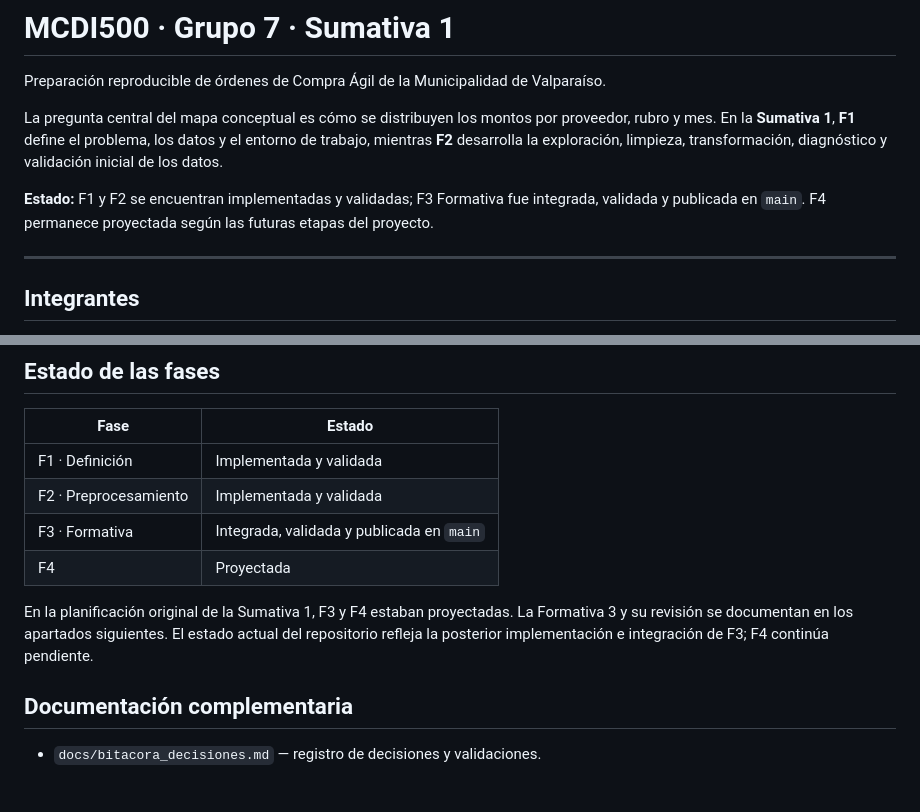
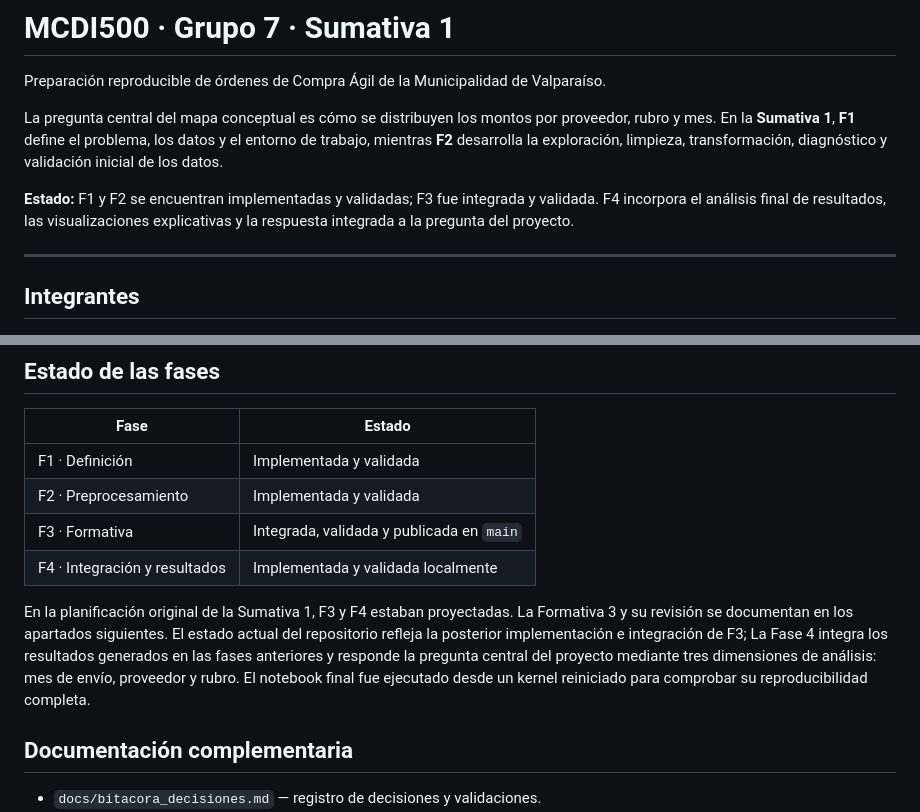
Before and after one commit to BenjaArayaM/proyecto-grupo7-mcdi500, a Markdown page: README.md, 2 parts joined by grey strips. Rendered like a GitHub page; blank space fills up the shorter version.

Commit message:
docs: actualiza README y bitacora para F4

```diff
--- a/README.md
+++ b/README.md
@@ -4,7 +4,7 @@ Preparación reproducible de órdenes de Compra Ágil de la Municipalidad de Val
 
 La pregunta central del mapa conceptual es cómo se distribuyen los montos por proveedor, rubro y mes. En la **Sumativa 1**, **F1** define el problema, los datos y el entorno de trabajo, mientras **F2** desarrolla la exploración, limpieza, transformación, diagnóstico y validación inicial de los datos.
 
-**Estado:** F1 y F2 se encuentran implementadas y validadas; F3 Formativa fue integrada, validada y publicada en `main`. F4 permanece proyectada según las futuras etapas del proyecto.
+**Estado:** F1 y F2 se encuentran implementadas y validadas; F3 fue integrada y validada. F4 incorpora el análisis final de resultados, las visualizaciones explicativas y la respuesta integrada a la pregunta del proyecto.
 
 ---
 
@@ -403,11 +403,11 @@ chore: actualiza configuración del entorno
 | F1 · Definición | Implementada y validada |
 | F2 · Preprocesamiento | Implementada y validada |
 | F3 · Formativa | Integrada, validada y publicada en `main` |
-| F4 | Proyectada |
+| F4 · Integración y resultados | Implementada y validada localmente |
 
 En la planificación original de la Sumativa 1, F3 y F4 estaban proyectadas. La Formativa 3
 y su revisión se documentan en los apartados siguientes. El estado actual del repositorio refleja
-la posterior implementación e integración de F3; F4 continúa pendiente.
+la posterior implementación e integración de F3; La Fase 4 integra los resultados generados en las fases anteriores y responde la pregunta central del proyecto mediante tres dimensiones de análisis: mes de envío, proveedor y rubro. El notebook final fue ejecutado desde un kernel reiniciado para comprobar su reproducibilidad completa.
 
 ## Documentación complementaria
 - `docs/bitacora_decisiones.md` — registro de decisiones y validaciones.
```
Also changed, not shown: docs/bitacora_decisiones.md (+8 -0 lines).
